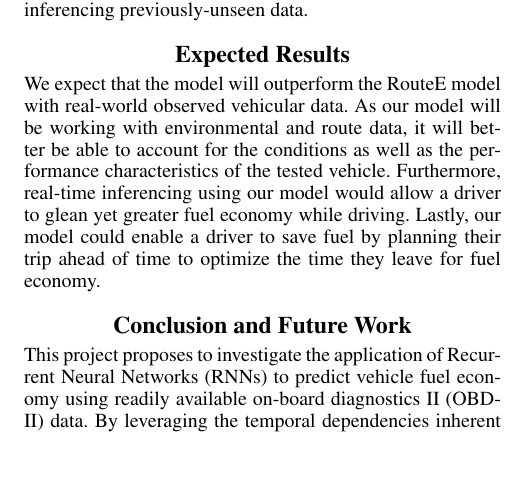
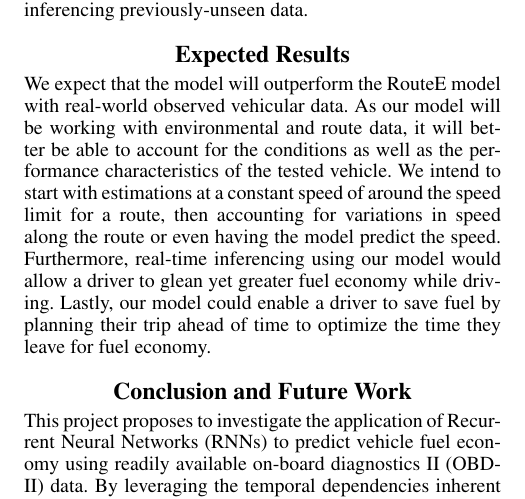
Before and after one commit to samhaswon/CSC5220-Proposal, a LaTeX paper (proposal.tex): part of page 2 of 2, cut so that both start at the same text, the shorter picture padded with empty space. Compiled offline with pdfLaTeX.

Commit message:
Add reasonable progression

```diff
--- a/proposal.tex
+++ b/proposal.tex
@@ -105,13 +105,13 @@ experimenting with model structure and hyperparameters.
 Once our model has been trained, we will be able to load a file containing the pre-trained weights. At this point,
 further training can commence or the model can be used for inferencing previously-unseen data.
 
-
-
 \section{Expected Results}
 
 We expect that the model will outperform the RouteE model with real-world observed vehicular data.
 As our model will be working with environmental and route data,
 it will better be able to account for the conditions as well as the performance characteristics of the tested vehicle.
+We intend to start with estimations at a constant speed of around the speed limit for a route,
+then accounting for variations in speed along the route or even having the model predict the speed.
 Furthermore, real-time inferencing using our model would allow a driver to glean yet greater fuel economy while driving.
 Lastly, our model could enable a driver to save fuel by planning their trip ahead of time to optimize the time they leave for fuel economy.
 
```
